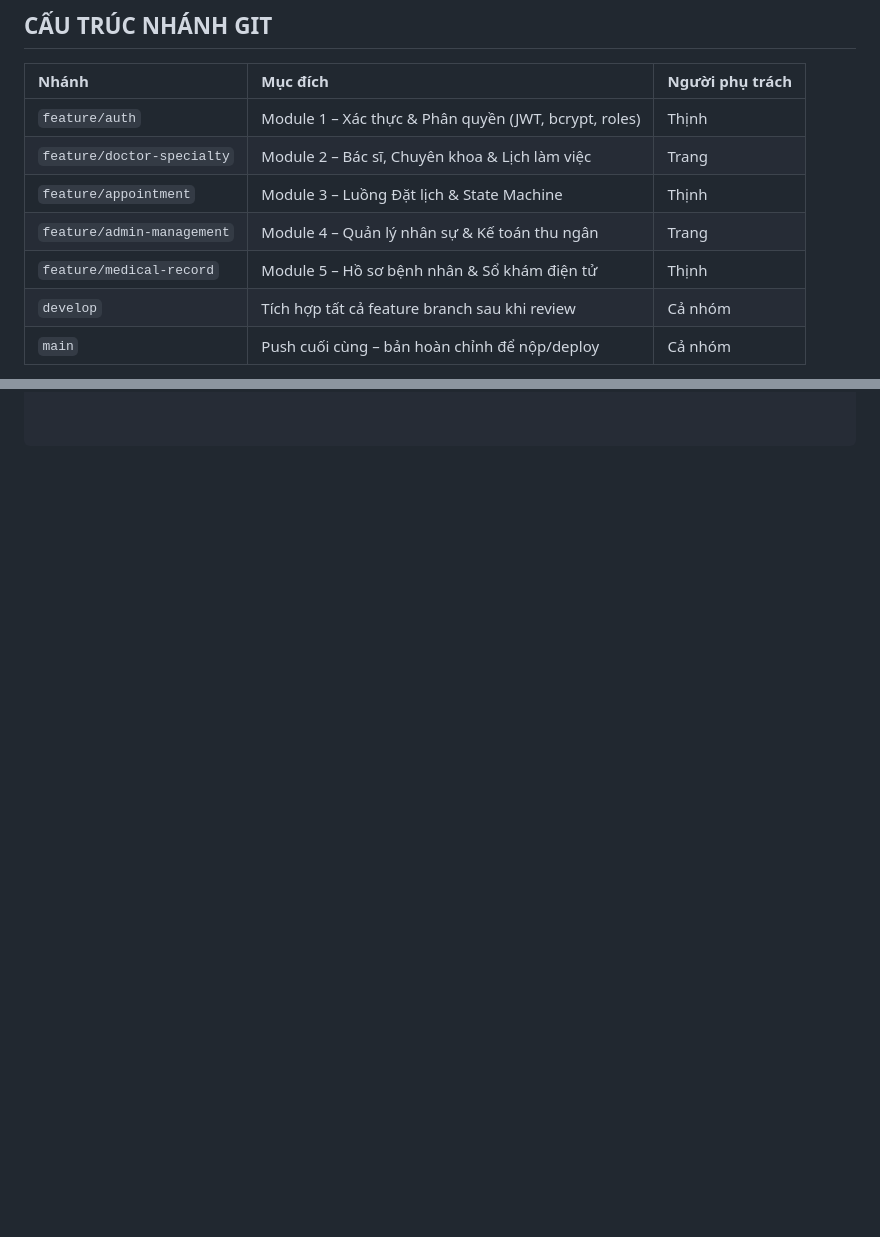
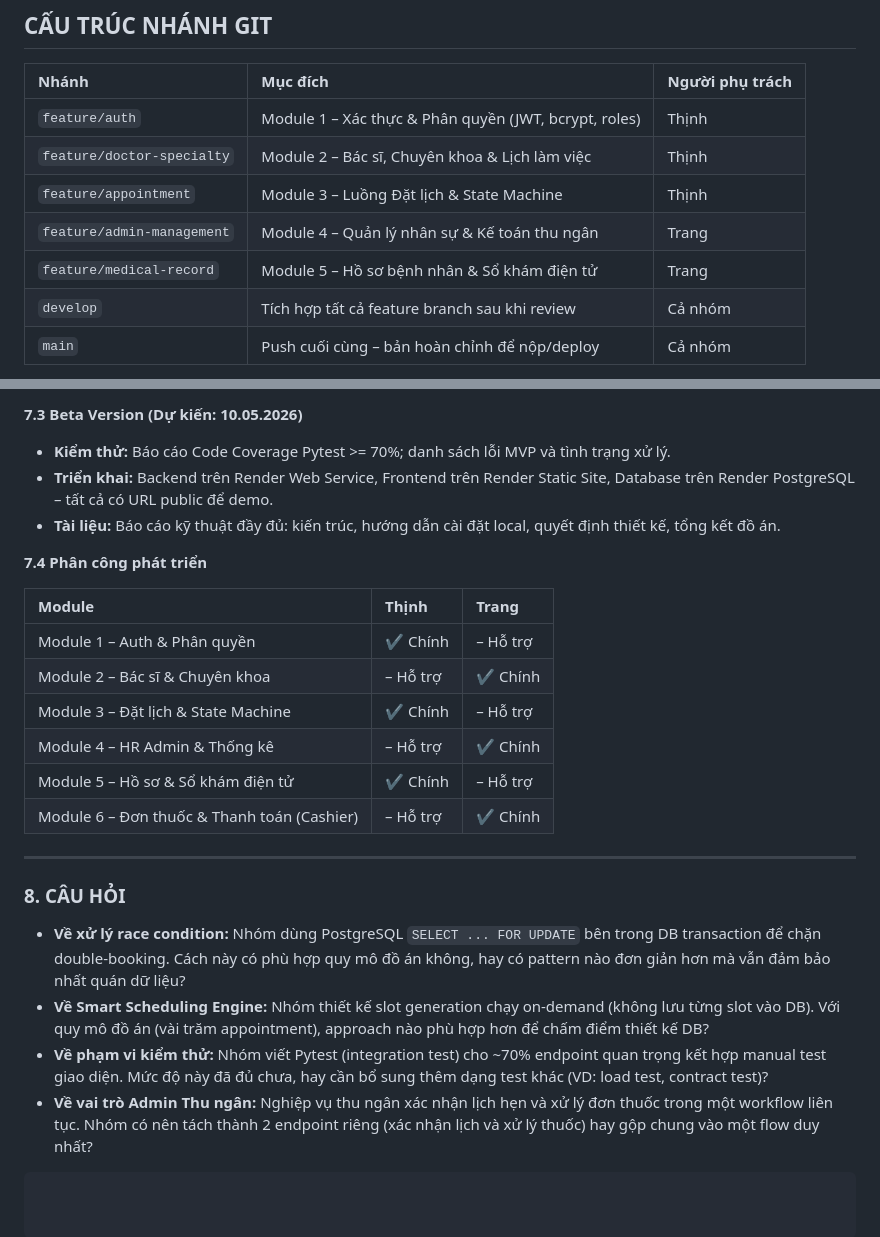
Before and after one commit to TruongTheHaiThinh/MedBook-Online-Medical-Appointment-Booking-System, a Markdown page: TruongTheHaiThinh_project-proposal.md, 2 parts joined by grey strips. Rendered like a GitHub page; blank space fills up the shorter version.

````diff
--- a/TruongTheHaiThinh_project-proposal.md
+++ b/TruongTheHaiThinh_project-proposal.md
@@ -16,10 +16,10 @@
 | Nhánh | Mục đích | Người phụ trách |
 | :--- | :--- | :--- |
 | `feature/auth` | Module 1 – Xác thực & Phân quyền (JWT, bcrypt, roles) | Thịnh |
-| `feature/doctor-specialty` | Module 2 – Bác sĩ, Chuyên khoa & Lịch làm việc | Trang |
+| `feature/doctor-specialty` | Module 2 – Bác sĩ, Chuyên khoa & Lịch làm việc | Thịnh |
 | `feature/appointment` | Module 3 – Luồng Đặt lịch & State Machine | Thịnh |
 | `feature/admin-management` | Module 4 – Quản lý nhân sự & Kế toán thu ngân | Trang |
-| `feature/medical-record` | Module 5 – Hồ sơ bệnh nhân & Sổ khám điện tử | Thịnh |
+| `feature/medical-record` | Module 5 – Hồ sơ bệnh nhân & Sổ khám điện tử | Trang |
 | `develop` | Tích hợp tất cả feature branch sau khi review | Cả nhóm |
 | `main` | Push cuối cùng – bản hoàn chỉnh để nộp/deploy | Cả nhóm |
 
@@ -224,0 +276,25 @@ MedBook/
+**7.3 Beta Version (Dự kiến: 10.05.2026)**
+* **Kiểm thử:** Báo cáo Code Coverage Pytest >= 70%; danh sách lỗi MVP và tình trạng xử lý.
+* **Triển khai:** Backend trên Render Web Service, Frontend trên Render Static Site, Database trên Render PostgreSQL – tất cả có URL public để demo.
+* **Tài liệu:** Báo cáo kỹ thuật đầy đủ: kiến trúc, hướng dẫn cài đặt local, quyết định thiết kế, tổng kết đồ án.
+
+**7.4 Phân công phát triển**
+
+| Module | Thịnh | Trang |
+| :--- | :--- | :--- |
+| Module 1 – Auth & Phân quyền | ✔ Chính | – Hỗ trợ |
+| Module 2 – Bác sĩ & Chuyên khoa | – Hỗ trợ | ✔ Chính |
+| Module 3 – Đặt lịch & State Machine | ✔ Chính | – Hỗ trợ |
+| Module 4 – HR Admin & Thống kê | – Hỗ trợ | ✔ Chính |
+| Module 5 – Hồ sơ & Sổ khám điện tử | ✔ Chính | – Hỗ trợ |
+| Module 6 – Đơn thuốc & Thanh toán (Cashier) | – Hỗ trợ | ✔ Chính |
+
+---
+
+### 8. CÂU HỎI
+
+* **Về xử lý race condition:** Nhóm dùng PostgreSQL `SELECT ... FOR UPDATE` bên trong DB transaction để chặn double-booking. Cách này có phù hợp quy mô đồ án không, hay có pattern nào đơn giản hơn mà vẫn đảm bảo nhất quán dữ liệu?
+* **Về Smart Scheduling Engine:** Nhóm thiết kế slot generation chạy on-demand (không lưu từng slot vào DB). Với quy mô đồ án (vài trăm appointment), approach nào phù hợp hơn để chấm điểm thiết kế DB?
+* **Về phạm vi kiểm thử:** Nhóm viết Pytest (integration test) cho ~70% endpoint quan trọng kết hợp manual test giao diện. Mức độ này đã đủ chưa, hay cần bổ sung thêm dạng test khác (VD: load test, contract test)?
+* **Về vai trò Admin Thu ngân:** Nghiệp vụ thu ngân xác nhận lịch hẹn và xử lý đơn thuốc trong một workflow liên tục. Nhóm có nên tách thành 2 endpoint riêng (xác nhận lịch và xử lý thuốc) hay gộp chung vào một flow duy nhất?
+```
````
Also changed, not shown: other parts of TruongTheHaiThinh_project-proposal.md (+51 -0 lines).
